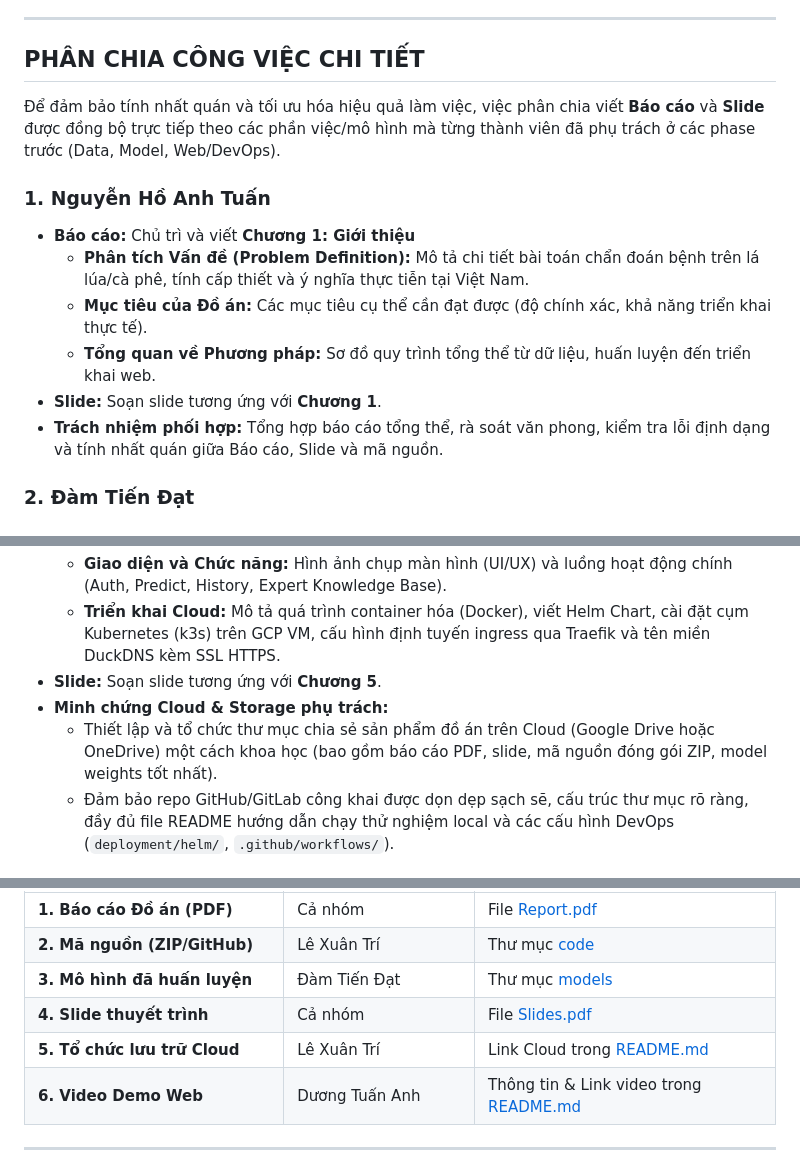
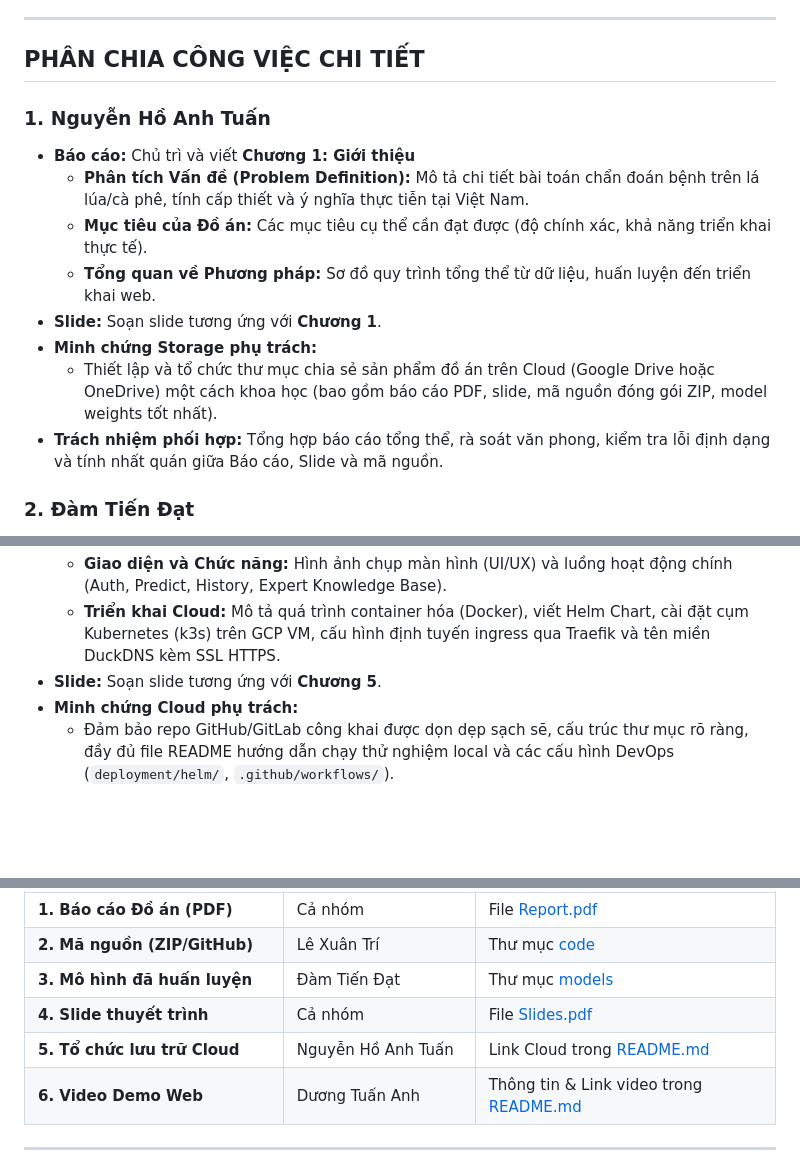
Before and after one commit to nh-atuan/ml-vietnam-plant-disease-detection, a Markdown page: docs/plans/FINAL_PLAN.md, 3 parts joined by grey strips. Drawn GitHub-style; blank space fills up the shorter version.

Commit message:
docs(plan): reassign cloud storage task to Nguyen Ho Anh Tuan

```diff
--- a/docs/plans/FINAL_PLAN.md
+++ b/docs/plans/FINAL_PLAN.md
@@ -39,14 +39,14 @@
 
 ## PHÂN CHIA CÔNG VIỆC CHI TIẾT
 
-Để đảm bảo tính nhất quán và tối ưu hóa hiệu quả làm việc, việc phân chia viết **Báo cáo** và **Slide** được đồng bộ trực tiếp theo các phần việc/mô hình mà từng thành viên đã phụ trách ở các phase trước (Data, Model, Web/DevOps).
-
 ### 1. Nguyễn Hồ Anh Tuấn
 * **Báo cáo:** Chủ trì và viết **Chương 1: Giới thiệu**
   - **Phân tích Vấn đề (Problem Definition):** Mô tả chi tiết bài toán chẩn đoán bệnh trên lá lúa/cà phê, tính cấp thiết và ý nghĩa thực tiễn tại Việt Nam.
   - **Mục tiêu của Đồ án:** Các mục tiêu cụ thể cần đạt được (độ chính xác, khả năng triển khai thực tế).
   - **Tổng quan về Phương pháp:** Sơ đồ quy trình tổng thể từ dữ liệu, huấn luyện đến triển khai web.
 * **Slide:** Soạn slide tương ứng với **Chương 1**.
+* **Minh chứng Storage phụ trách:**
+  - Thiết lập và tổ chức thư mục chia sẻ sản phẩm đồ án trên Cloud (Google Drive hoặc OneDrive) một cách khoa học (bao gồm báo cáo PDF, slide, mã nguồn đóng gói ZIP, model weights tốt nhất).
 * **Trách nhiệm phối hợp:** Tổng hợp báo cáo tổng thể, rà soát văn phong, kiểm tra lỗi định dạng và tính nhất quán giữa Báo cáo, Slide và mã nguồn.
 
 ### 2. Đàm Tiến Đạt
@@ -73,8 +73,7 @@
   - **Giao diện và Chức năng:** Hình ảnh chụp màn hình (UI/UX) và luồng hoạt động chính (Auth, Predict, History, Expert Knowledge Base).
   - **Triển khai Cloud:** Mô tả quá trình container hóa (Docker), viết Helm Chart, cài đặt cụm Kubernetes (k3s) trên GCP VM, cấu hình định tuyến ingress qua Traefik và tên miền DuckDNS kèm SSL HTTPS.
 * **Slide:** Soạn slide tương ứng với **Chương 5**.
-* **Minh chứng Cloud & Storage phụ trách:**
-  - Thiết lập và tổ chức thư mục chia sẻ sản phẩm đồ án trên Cloud (Google Drive hoặc OneDrive) một cách khoa học (bao gồm báo cáo PDF, slide, mã nguồn đóng gói ZIP, model weights tốt nhất).
+* **Minh chứng Cloud phụ trách:**
   - Đảm bảo repo GitHub/GitLab công khai được dọn dẹp sạch sẽ, cấu trúc thư mục rõ ràng, đầy đủ file README hướng dẫn chạy thử nghiệm local và các cấu hình DevOps (`deployment/helm/`, `.github/workflows/`).
 
 ### 5. Dương Tuấn Anh
@@ -105,7 +104,7 @@ Video demo là minh chứng trực quan cực kỳ quan trọng thể hiện ứ
 | **2. Mã nguồn (ZIP/GitHub)** | Lê Xuân Trí | Thư mục [code](../../submission/code) |
 | **3. Mô hình đã huấn luyện** | Đàm Tiến Đạt | Thư mục [models](../../submission/models) |
 | **4. Slide thuyết trình** | Cả nhóm | File [Slides.pdf](../../submission/Slides.pdf) |
-| **5. Tổ chức lưu trữ Cloud** | Lê Xuân Trí | Link Cloud trong [README.md](../../submission/README.md) |
+| **5. Tổ chức lưu trữ Cloud** | Nguyễn Hồ Anh Tuấn | Link Cloud trong [README.md](../../submission/README.md) |
 | **6. Video Demo Web** | Dương Tuấn Anh | Thông tin & Link video trong [README.md](../../submission/README.md) |
 
 ---
```
